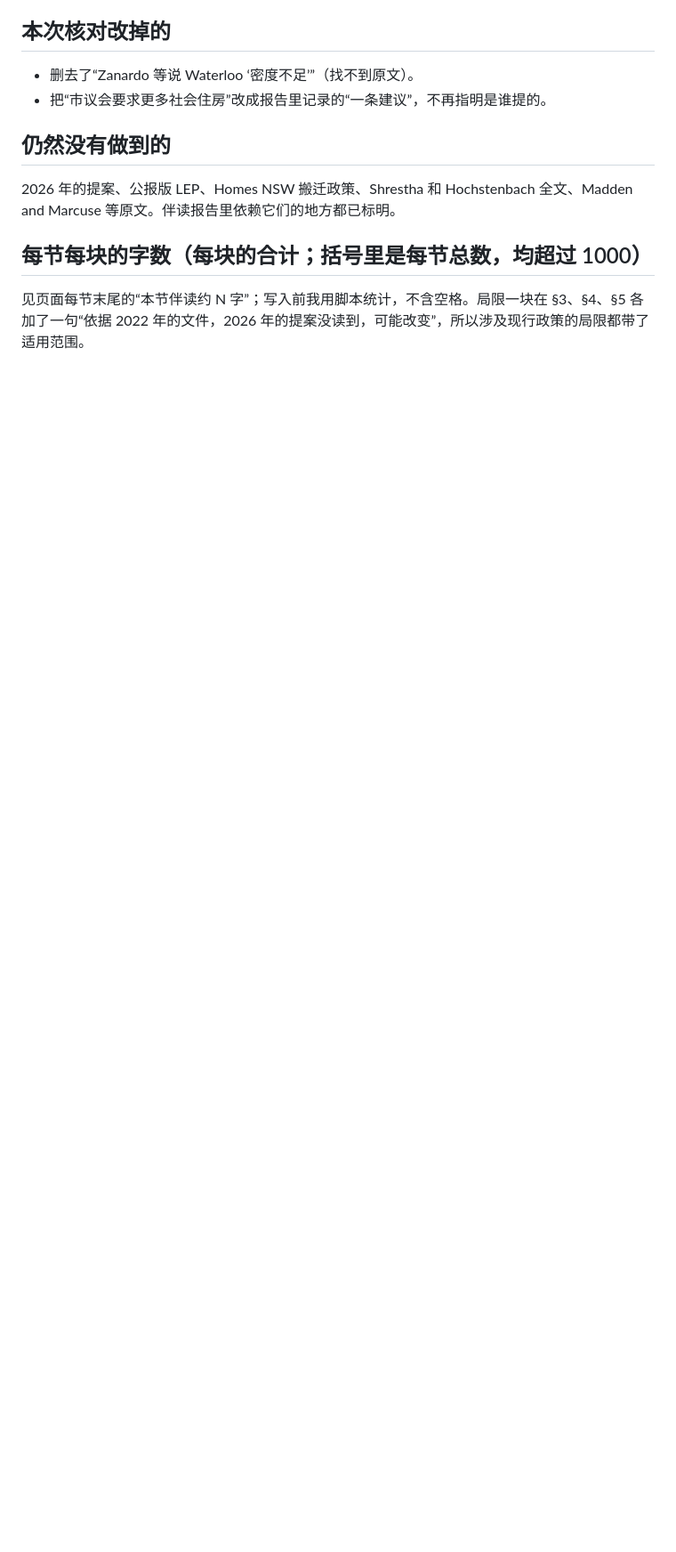
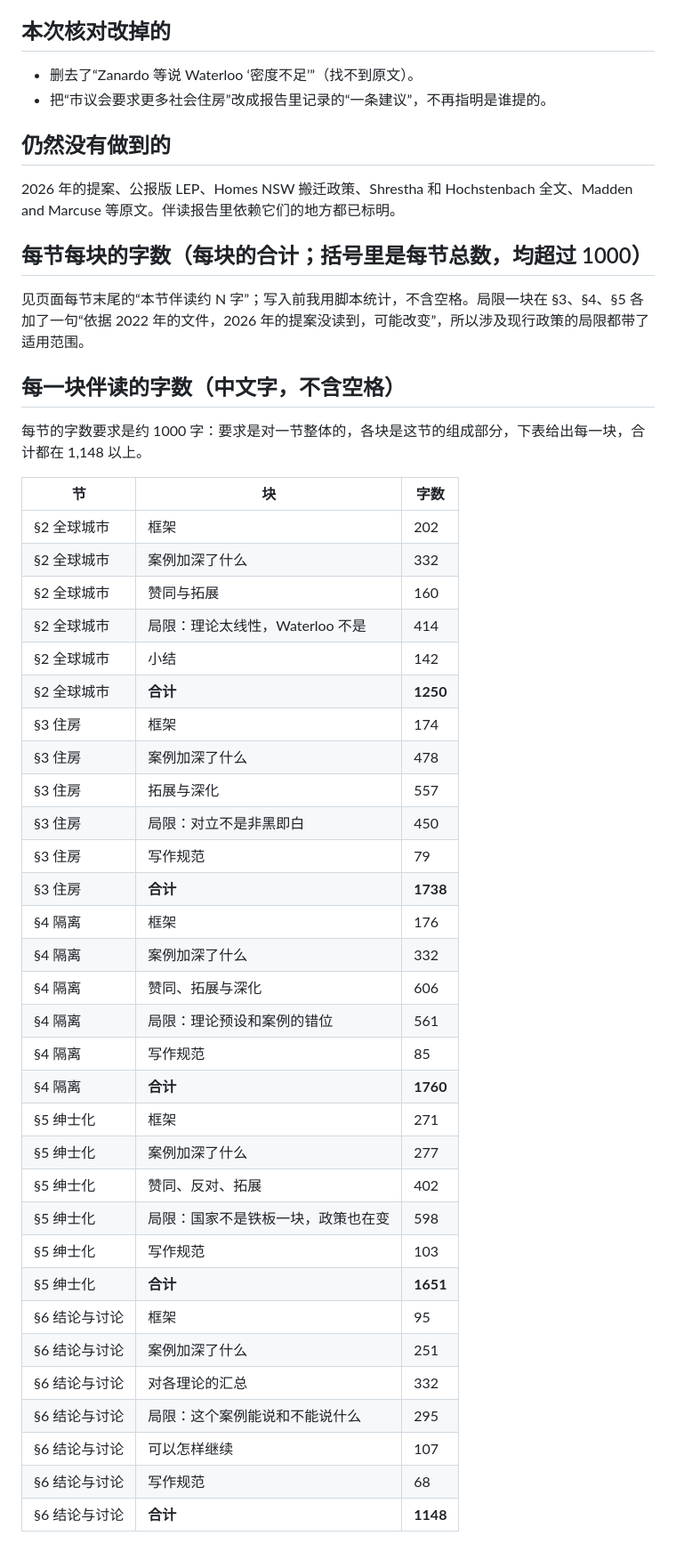
Before and after one commit to ginagina19992023/Urban-Studies-D, a Markdown page: Companion-Verification.md, the part around the change. Shown at 89% size. Rendered like a GitHub page; blank space fills up the shorter version.

Commit message:
Verification record: per-block character counts for the companion
Co-Authored-By: Claude Sonnet 5.5 <noreply@anthropic.com>
Claude-Session: https://claude.ai/code/session_0142gawK9QtHF9CMYdNb2w3x

```diff
--- a/Companion-Verification.md
+++ b/Companion-Verification.md
@@ -85,3 +85,41 @@ Shrestha, Ruming and Rogers (2025)、Hochstenbach (2017)。伴读报告只用了
 
 ## 每节每块的字数（每块的合计；括号里是每节总数，均超过 1000）
 见页面每节末尾的“本节伴读约 N 字”；写入前我用脚本统计，不含空格。局限一块在 §3、§4、§5 各加了一句“依据 2022 年的文件，2026 年的提案没读到，可能改变”，所以涉及现行政策的局限都带了适用范围。
+
+## 每一块伴读的字数（中文字，不含空格）
+
+每节的字数要求是约 1000 字：要求是对一节整体的，各块是这节的组成部分，下表给出每一块，合计都在 1,148 以上。
+
+| 节 | 块 | 字数 |
+|---|---|---|
+| §2 全球城市 | 框架 | 202 |
+| §2 全球城市 | 案例加深了什么 | 332 |
+| §2 全球城市 | 赞同与拓展 | 160 |
+| §2 全球城市 | 局限：理论太线性，Waterloo 不是 | 414 |
+| §2 全球城市 | 小结 | 142 |
+| §2 全球城市 | **合计** | **1250** |
+| §3 住房 | 框架 | 174 |
+| §3 住房 | 案例加深了什么 | 478 |
+| §3 住房 | 拓展与深化 | 557 |
+| §3 住房 | 局限：对立不是非黑即白 | 450 |
+| §3 住房 | 写作规范 | 79 |
+| §3 住房 | **合计** | **1738** |
+| §4 隔离 | 框架 | 176 |
+| §4 隔离 | 案例加深了什么 | 332 |
+| §4 隔离 | 赞同、拓展与深化 | 606 |
+| §4 隔离 | 局限：理论预设和案例的错位 | 561 |
+| §4 隔离 | 写作规范 | 85 |
+| §4 隔离 | **合计** | **1760** |
+| §5 绅士化 | 框架 | 271 |
+| §5 绅士化 | 案例加深了什么 | 277 |
+| §5 绅士化 | 赞同、反对、拓展 | 402 |
+| §5 绅士化 | 局限：国家不是铁板一块，政策也在变 | 598 |
+| §5 绅士化 | 写作规范 | 103 |
+| §5 绅士化 | **合计** | **1651** |
+| §6 结论与讨论 | 框架 | 95 |
+| §6 结论与讨论 | 案例加深了什么 | 251 |
+| §6 结论与讨论 | 对各理论的汇总 | 332 |
+| §6 结论与讨论 | 局限：这个案例能说和不能说什么 | 295 |
+| §6 结论与讨论 | 可以怎样继续 | 107 |
+| §6 结论与讨论 | 写作规范 | 68 |
+| §6 结论与讨论 | **合计** | **1148** |
```
